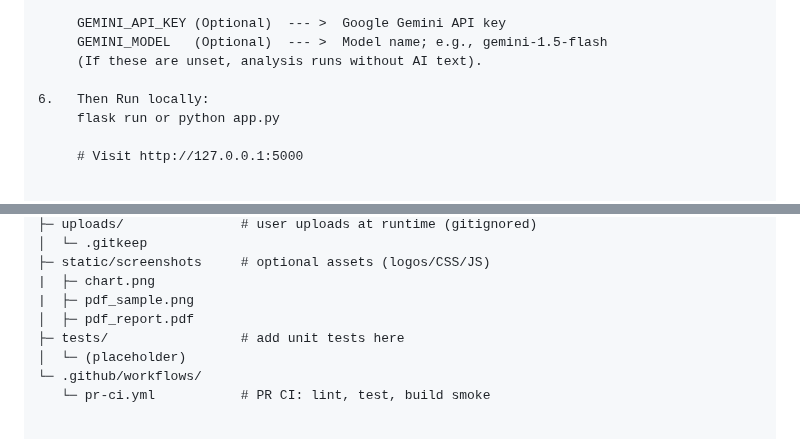
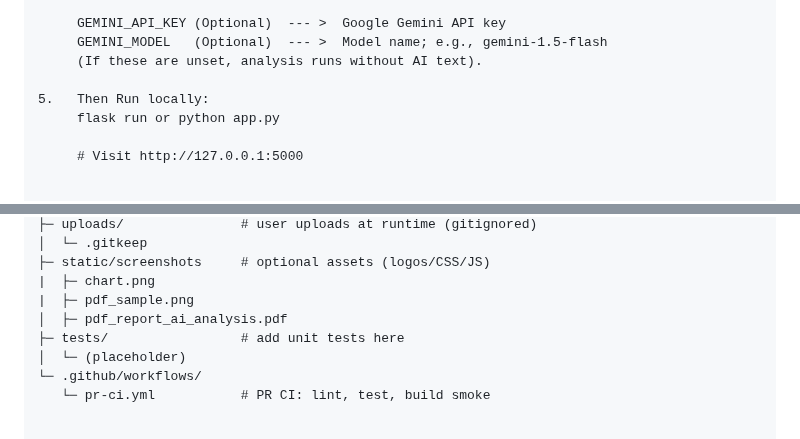
Before and after one commit to weeinn2025/Capstone-FinGPT, a Markdown page: README.md, 2 parts joined by grey strips. Drawn GitHub-style.

Commit message:
Update README.md (#39)
Minor corrections in numbering & in project structure (report_ai_analysis.pdf)

```diff
--- a/README.md
+++ b/README.md
@@ -185,7 +185,7 @@ Local Setup
      GEMINI_MODEL	(Optional)  --- >  Model name; e.g., gemini-1.5-flash
      (If these are unset, analysis runs without AI text).
 
-6.   Then Run locally:
+5.   Then Run locally:
      flask run or python app.py
 
      # Visit http://127.0.0.1:5000
@@ -296,7 +296,7 @@ Capstone-FinGPT/
 ├─ static/screenshots     # optional assets (logos/CSS/JS)
 |  ├─ chart.png
 |  ├─ pdf_sample.png
-│  ├─ pdf_report.pdf
+│  ├─ pdf_report_ai_analysis.pdf
 ├─ tests/                 # add unit tests here
 │  └─ (placeholder)
 └─ .github/workflows/
```
